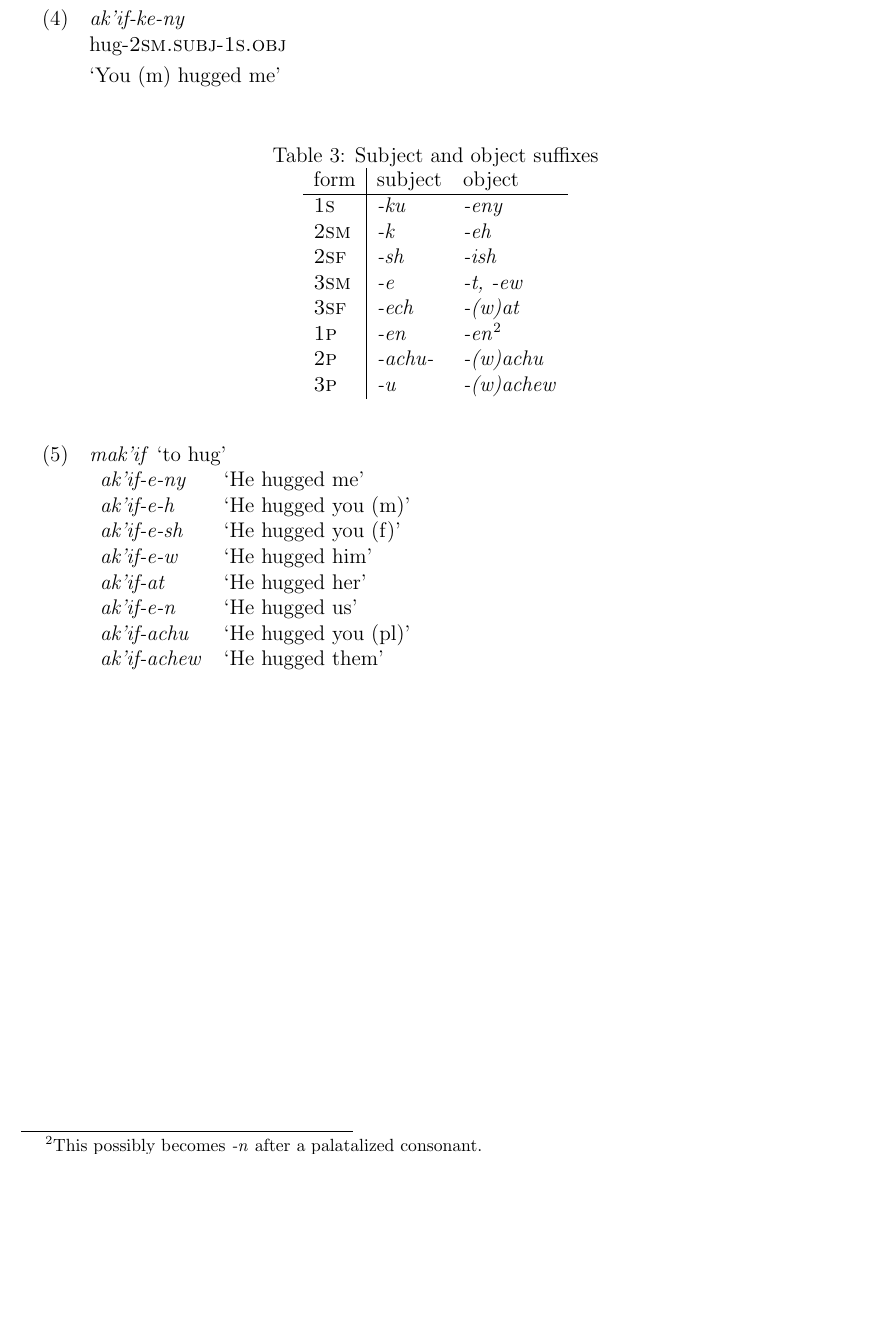
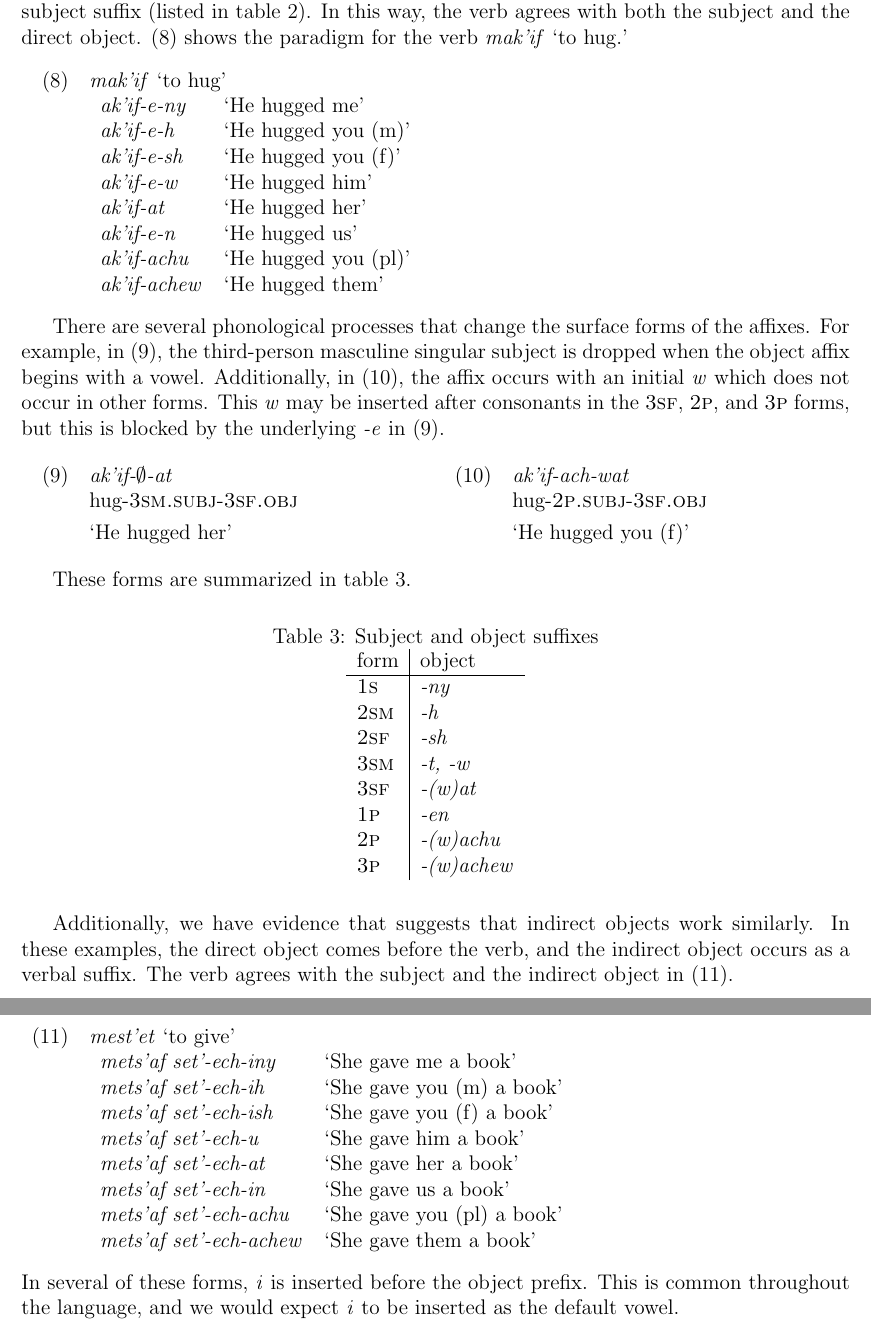
Before and after one commit to watheuer/field_methods, a LaTeX problem sheet (hw6/hw6.tex): part of page 3 of 3 before the commit and two parts of pages 4 and 5 of 5 after it, the two joined at a grey line, cut at the place of the change, the shorter picture padded with empty space. The pictures show the PDF file hw6/hw6.pdf that the author committed with the source.

Commit message:
Submit hw6

```diff
--- a/hw6/hw6.tex
+++ b/hw6/hw6.tex
@@ -137,3 +168,4 @@ In the present tense, there are several different forms for the positive and neg
+\newpage
 \section{Object person marking in transitive verbs}
 \iffalse
 *Object person marking.* Please describe the object person marking in transitive verbs in the past tense (i.e., for verbs that mark the person of the subject and object). You should give a table of the suffixes and then verb forms that provide evidence for the table. You don't need to give 8 x 8 verb forms: just enough to demonstrate the object person markers and at least some subject markers to show how they interact.
@@ -141,33 +173,10 @@ In the present tense, there are several different forms for the positive and neg
 Please be sure to mention what "object" means: does the verb agree with the direct object, the indirect object, both, or something else?
 \fi
 
-In transitive verbs, the direct object is marked by a verbal suffix which occurs after the subject suffix (listed in table \ref{tab:pres:affixes}).
+In transitive verbs, the direct object is marked by a verbal suffix which occurs after the subject suffix (listed in table \ref{tab:pres:affixes}). In this way, the verb agrees with both the subject and the direct object. (\ref{ex:makif:obj}) shows the paradigm for the verb \orth{mak'if} `to hug.'
 
 \begin{exe}
-  \ex \gll \orth{ak'if-ke-ny} \\
-  hug-\textsc{2sm.subj}-\textsc{1s.obj} \\
-  \trans `You (m) hugged me'
-\end{exe}
-
-\begin{table}[ht]
-\centering
-\caption{Subject and object suffixes}
-\label{tab:person-marking}
-  \begin{tabular}{l|ll}
-    form & subject &  object \\ \hline
-    \textsc{1s}  & \orth{-ku}    & \orth{-eny} \\
-    \textsc{2sm} & \orth{-k}    & \orth{-eh} \\
-    \textsc{2sf} & \orth{-sh}   & \orth{-ish} \\
-    \textsc{3sm} & \orth{-e}     & \orth{-t, -ew} \\
-    \textsc{3sf} & \orth{-ech}  & \orth{-(w)at} \\
-    \textsc{1p}  & \orth{-en}    & \orth{-en}\footnote{This possibly becomes \orth{-n} after a palatalized consonant.} \\
-    \textsc{2p}  & \orth{-achu-} & \orth{-(w)achu} \\
-    \textsc{3p}  & \orth{-u}     & \orth{-(w)achew}
-  \end{tabular}
-\end{table}
-
-\begin{exe}
-  \ex \orth{mak'if} `to hug' \\
+  \ex\label{ex:makif:obj} \orth{mak'if} `to hug' \\
   \begin{tabular}{ll}
     \orth{ak'if-e-ny}  & `He hugged me' \\
     \orth{ak'if-e-h}   & `He hugged you (m)' \\
@@ -180,3 +189,26 @@ In transitive verbs, the direct object is marked by a verbal suffix which occurs
   \end{tabular}
 \end{exe}
 
+There are several phonological processes that change the surface forms of the affixes. For example, in (\ref{ex:makif:phon1}), the third-person masculine singular subject is dropped when the object affix begins with a vowel. Additionally, in (\ref{ex:makif:phon2}), the affix occurs with an initial \orth{w} which does not occur in other forms. This \orth{w} may be inserted after consonants in the \textsc{3sf}, \textsc{2p}, and \textsc{3p} forms, but this is blocked by the underlying \orth{-e} in (\ref{ex:makif:phon1}).
+
+\begin{multicols}{2}
+\begin{exe}
+  \ex\label{ex:makif:phon1} \gll \orth{ak'if-$\emptyset$-at} \\
+  hug-\textsc{3sm.subj}-\textsc{3sf.obj} \\
+  \trans `He hugged her'
+
+  \ex\label{ex:makif:phon2} \gll \orth{ak'if-ach-wat} \\
+  hug-\textsc{2p.subj}-\textsc{3sf.obj} \\
+  \trans `He hugged you (f)'
+\end{exe}
+\end{multicols}
+
+These forms are summarized in table \ref{tab:person-marking}.
+
+\begin{table}[ht]
+\centering
+\caption{Subject and object suffixes}
+\label{tab:person-marking}
+  \begin{tabular}{l|ll}
+    form &  object \\ \hline
+    \textsc{1s}  & \orth{-ny} \\
@@ -183 +221,23 @@ In transitive verbs, the direct object is marked by a verbal suffix which occurs
+    \textsc{3p}  & \orth{-(w)achew}
+  \end{tabular}
+\end{table}
+
+Additionally, we have evidence that suggests that indirect objects work similarly. In these examples, the direct object comes before the verb, and the indirect object occurs as a verbal suffix. The verb agrees with the subject and the indirect object in (\ref{ex:mestet:indirect}).
+
+\begin{exe}
+  \ex\label{ex:mestet:indirect} \orth{mest'et} `to give' \\
+  \begin{tabular}{ll}
+    \orth{mets'af set'-ech-iny} & `She gave me a book' \\
+    \orth{mets'af set'-ech-ih} & `She gave you (m) a book' \\
+    \orth{mets'af set'-ech-ish} & `She gave you (f) a book' \\
+    \orth{mets'af set'-ech-u} & `She gave him a book' \\
+    \orth{mets'af set'-ech-at} & `She gave her a book' \\
+    \orth{mets'af set'-ech-in} & `She gave us a book' \\
+    \orth{mets'af set'-ech-achu} & `She gave you (pl) a book' \\
+    \orth{mets'af set'-ech-achew} & `She gave them a book'
+  \end{tabular}
+\end{exe}
+
+\noindent In several of these forms, \orth{i} is inserted before the object prefix. This is common throughout the language, and we would expect \orth{i} to be inserted as the default vowel.
+
 \end{document}
```
Also changed, not shown: hw6/hw6.pdf, hw6/hw6.tex (43 more changed lines).
